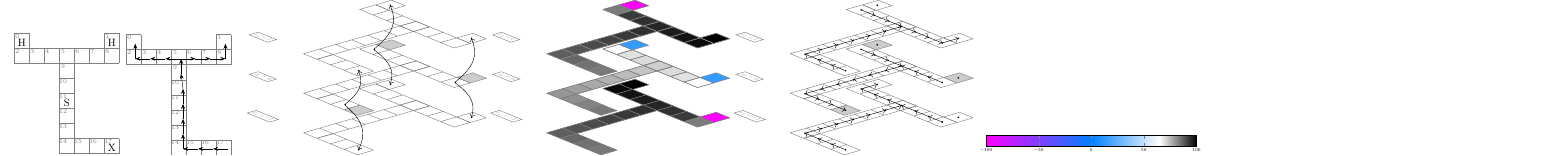
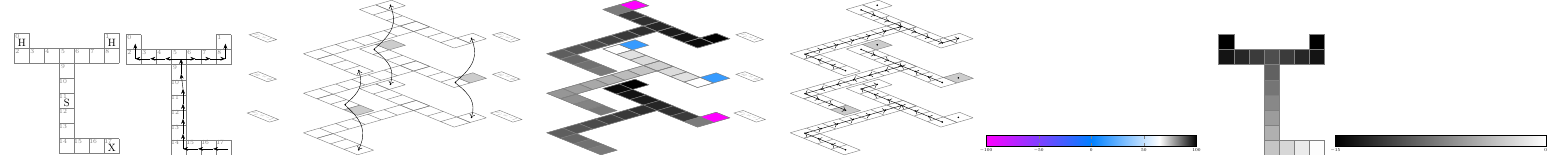
Before and after one commit to pptacher/probabilistic_robotics, a LaTeX figure (ch14_markov_decision_processes/tikz1.tex): the whole page. Compiled offline with pdfLaTeX; TikZ figures are drawn from their code, not taken from saved files.

Commit message:
added ch14: Markov decision processes.

```diff
--- a/ch14_markov_decision_processes/tikz1.tex
+++ b/ch14_markov_decision_processes/tikz1.tex
@@ -527,4 +527,66 @@
 \end{axis}
 \end{tikzpicture}
 
+\tdplotsetmaincoords{0}{0}
+\begin{tikzpicture}[
+    tdplot_main_coords, scale=0.5
+    ]
+
+
+    \begin{scope}[canvas is xy plane at z=0, thin, gray]
+
+    	\draw[fill=black!110!white] (-3,7) rectangle (-2,8);
+      \draw[fill=black] (3,7) rectangle (4,8);
+
+       \draw[fill=black!92.33!white] (-3,6) rectangle (-2,7);
+     \draw[fill=black!84.6!white] (-2,6) rectangle (-1,7);
+      \draw[fill=black!76.93!white] (-1,6) rectangle (0,7);
+      \draw[fill=black!69.53!white] (0,6) rectangle (1,7);
+      \draw[fill=black!76.93!white] (1,6) rectangle (2,7);
+      \draw[fill=black!84.6!white] (2,6) rectangle (3,7);
+      \draw[fill=black!92.33!white] (3,6) rectangle (4,7);
+
+       \draw[fill=black!61.8!white] (0,5) rectangle (1,6);
+       \draw[fill=black!54.13!white] (0,4) rectangle (1,5);
+       \draw[fill=black!46.47!white] (0,3) rectangle (1,4);
+       \draw[fill=black!38.73!white] (0,2) rectangle (1,3);
+       \draw[fill=black!31.07!white] (0,1) rectangle (1,2);
+       \draw[fill=black!23.33!white] (0,0) rectangle (1,1);
+
+       \draw[fill=black!15.57!white] (1,0) rectangle (2,1);
+       \draw[fill=black!8!white] (2,0) rectangle (3,1);
+       \draw[fill=black!0.667!white] (3,0) rectangle (4,1);
+
+
+      \draw[step=1] (1,0) grid (4,1);
+      \draw[step=1] (0,0) grid (1,7);
+      \draw[step=1] (-3,6) grid (4,7);
+      \draw[step=1] (-3,7) grid (-2,8);
+      \draw[step=1] (3,7) grid (4,8);
+
+      \end{scope}
+
+\end{tikzpicture}
+
+\begin{tikzpicture}[tdplot_main_coords, scale=0.7
+    %z={(0:10mm)},x={(-130:5mm)}%x={(-0.5cm,-0.5cm)}, y={(0.9659cm,-0.25882cm)}, z={(0cm,1cm)}% x-y grid is wacky
+    ]
+        \begin{axis}[
+    hide axis,
+    scale only axis,
+    height=0pt,
+    width=0pt,
+    colormap name=blackwhite,
+    colorbar horizontal,
+    point meta min=-15,
+    point meta max=0,
+    colorbar style={
+        width=10cm,
+        xtick={-15,0}
+    }
+    ]
+    \addplot [draw=none] coordinates {(0,0)};
+\end{axis}
+\end{tikzpicture}
+
 \end{document}
```
Also changed, not shown: ch14_markov_decision_processes/ch14_markov_decision_processes.tex (+6 -0 lines), ch14_markov_decision_processes/ch14_markov_decision_processes.pdf.
